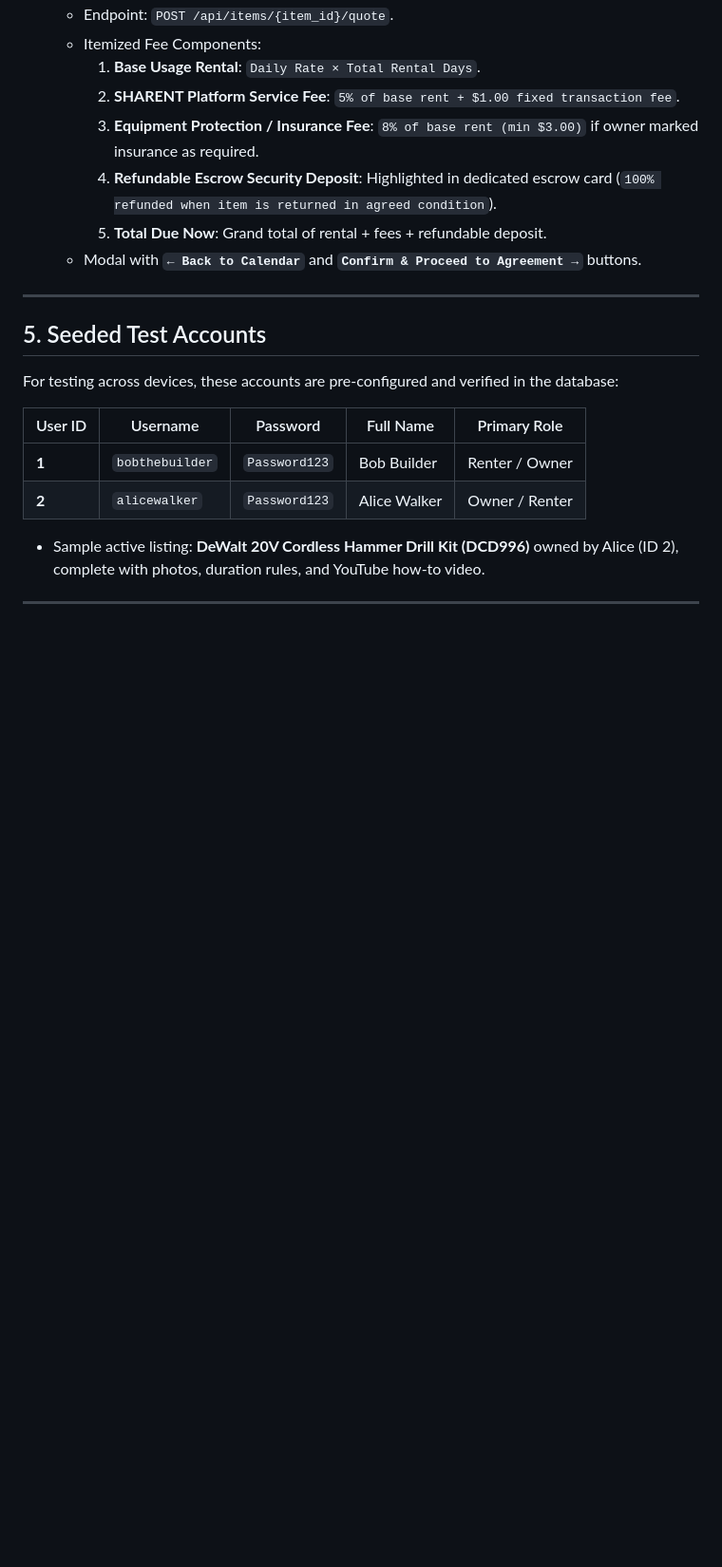
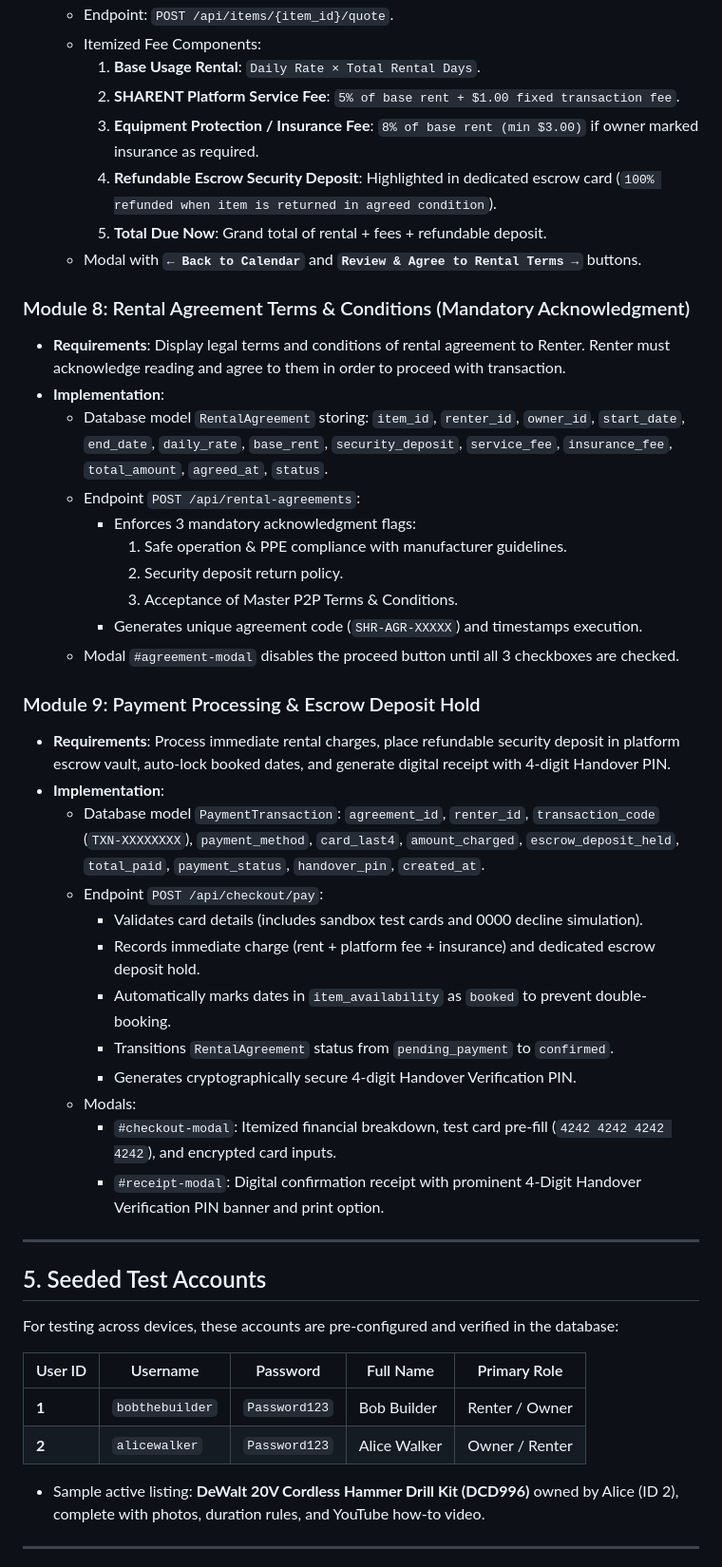
Before and after one commit to rajbaronia/buildwithgemini-sharent, a Markdown page: Sharent-Summary.md, the part around one of its changes. Shown at 95% size. GitHub-like rendering; blank space fills up the shorter version.

```diff
--- a/Sharent-Summary.md
+++ b/Sharent-Summary.md
@@ -121,7 +127,33 @@ To empower communities to **make money, save money, and save the environment** b
     3. **Equipment Protection / Insurance Fee**: `8% of base rent (min $3.00)` if owner marked insurance as required.
     4. **Refundable Escrow Security Deposit**: Highlighted in dedicated escrow card (`100% refunded when item is returned in agreed condition`).
     5. **Total Due Now**: Grand total of rental + fees + refundable deposit.
-  - Modal with **`← Back to Calendar`** and **`Confirm & Proceed to Agreement →`** buttons.
+  - Modal with **`← Back to Calendar`** and **`Review & Agree to Rental Terms →`** buttons.
+
+### Module 8: Rental Agreement Terms & Conditions (Mandatory Acknowledgment)
+- **Requirements**: Display legal terms and conditions of rental agreement to Renter. Renter must acknowledge reading and agree to them in order to proceed with transaction.
+- **Implementation**:
+  - Database model `RentalAgreement` storing: `item_id`, `renter_id`, `owner_id`, `start_date`, `end_date`, `daily_rate`, `base_rent`, `security_deposit`, `service_fee`, `insurance_fee`, `total_amount`, `agreed_at`, `status`.
+  - Endpoint `POST /api/rental-agreements`:
+    - Enforces 3 mandatory acknowledgment flags:
+      1. Safe operation & PPE compliance with manufacturer guidelines.
+      2. Security deposit return policy.
+      3. Acceptance of Master P2P Terms & Conditions.
+    - Generates unique agreement code (`SHR-AGR-XXXXX`) and timestamps execution.
+  - Modal `#agreement-modal` disables the proceed button until all 3 checkboxes are checked.
+
+### Module 9: Payment Processing & Escrow Deposit Hold
+- **Requirements**: Process immediate rental charges, place refundable security deposit in platform escrow vault, auto-lock booked dates, and generate digital receipt with 4-digit Handover PIN.
+- **Implementation**:
+  - Database model `PaymentTransaction`: `agreement_id`, `renter_id`, `transaction_code` (`TXN-XXXXXXXX`), `payment_method`, `card_last4`, `amount_charged`, `escrow_deposit_held`, `total_paid`, `payment_status`, `handover_pin`, `created_at`.
+  - Endpoint `POST /api/checkout/pay`:
+    - Validates card details (includes sandbox test cards and 0000 decline simulation).
+    - Records immediate charge (rent + platform fee + insurance) and dedicated escrow deposit hold.
+    - Automatically marks dates in `item_availability` as `booked` to prevent double-booking.
+    - Transitions `RentalAgreement` status from `pending_payment` to `confirmed`.
+    - Generates cryptographically secure 4-digit Handover Verification PIN.
+  - Modals:
+    - `#checkout-modal`: Itemized financial breakdown, test card pre-fill (`4242 4242 4242 4242`), and encrypted card inputs.
+    - `#receipt-modal`: Digital confirmation receipt with prominent 4-Digit Handover Verification PIN banner and print option.
 
 ---
 
```
Also changed, not shown: other parts of Sharent-Summary.md (+40 -73 lines), sharent-app/Sharent-Summary.md (+67 -74 lines).
